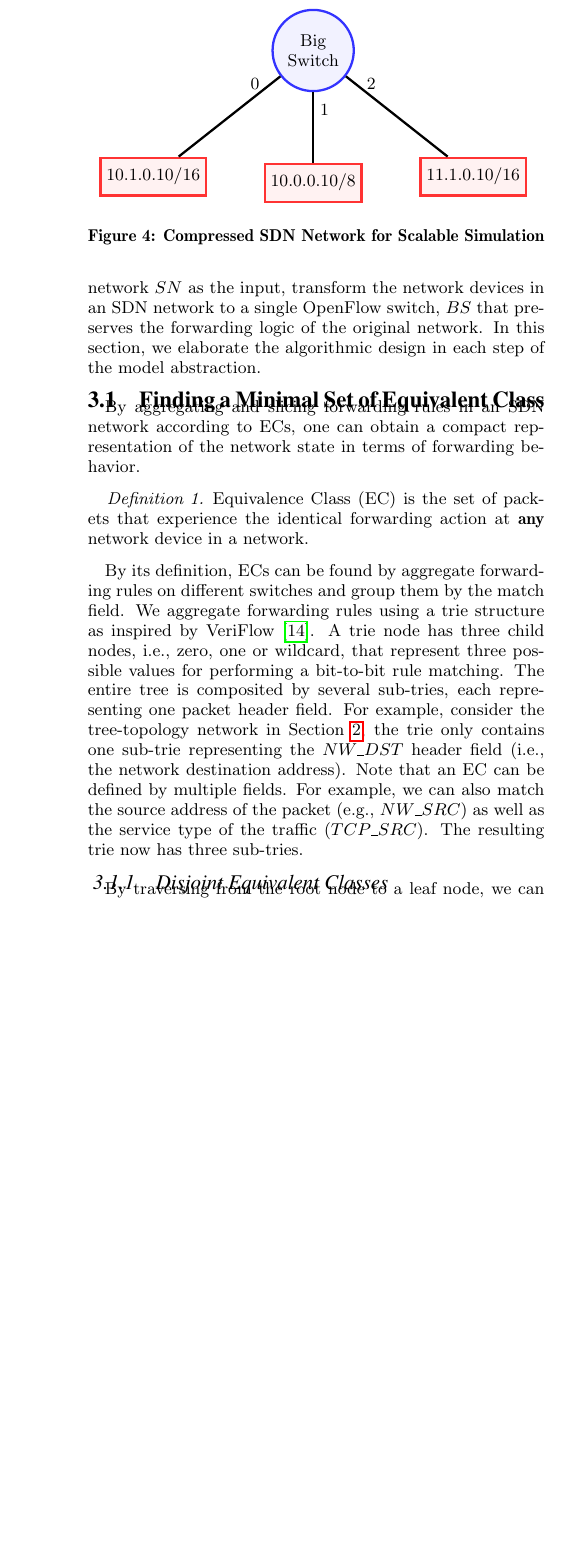
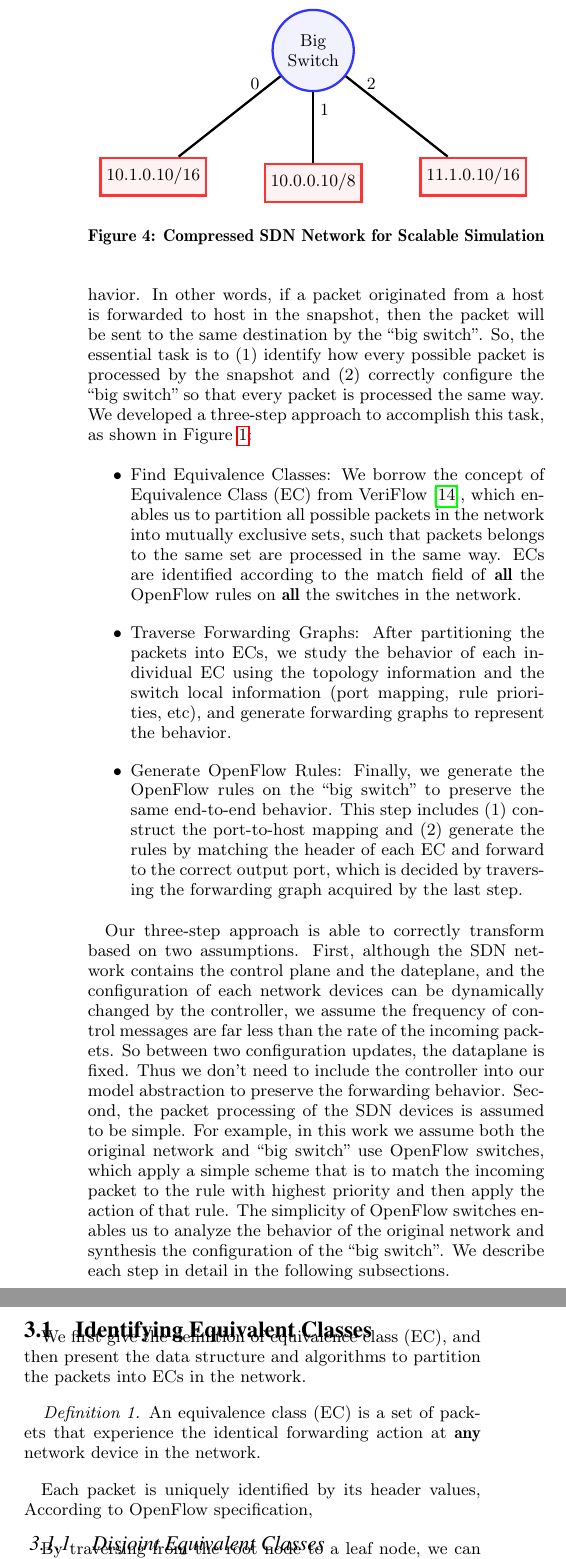
Before and after one commit to littlepretty/PADS2017, a LaTeX paper (main.tex, which reads design.tex): part of one column of page 5 of 12 before the commit and two parts of the columns of page 5 of 12 after it, the two joined at a grey line, cut at the place of the change, the shorter picture padded with empty space. Compiled offline with pdfLaTeX.

Commit message:
part of the design section, will finish it tomorrow

```diff
--- a/design.tex
+++ b/design.tex
@@ -1,26 +1,46 @@
 \section{Transformation of an SDN network to an OpenFlow switch}
 \label{Sec:Design}
 
+\begin{comment}
 The overview of our model abstraction approach for SDN networks is shown in Figure~\ref{Fig:BigSimOverview}. Through a three-step systematic process, we are able to take
 a snapshot of an SDN network $SN$ as the input, transform the network devices in an SDN network to a single OpenFlow switch, $BS$ that preserves the forwarding logic of the original network. In this section, we elaborate the algorithmic design in each step of the model abstraction.
 %We have sketched the process of how to replace a OpenFlow-switch-connected network with a single OpenFlow switch in section~\ref{Sec:MotivationalExample}.
+\end{comment}
 
-\subsection{Finding a Minimal Set of Equivalent Class}
+Our objective is to take a static SDN dataplane configuration (i.e., a snapshot) and transform it to a single ``big switch", which preserves the same end-to-end forwarding behavior. In other words, if a packet originated from a host is forwarded to host in the snapshot, then the packet will be sent to the same destination by the ``big switch". So, the essential task is to (1) identify how every possible packet is processed by the snapshot and (2) correctly configure the ``big switch" so that every packet is processed the same way. We developed a three-step approach to accomplish this task, as shown in Figure \ref{Fig:BigSimOverview}:
+
+\begin{itemize}
+\item Find Equivalence Classes: We borrow the concept of Equivalence Class (EC) from VeriFlow\cite{Veriflow}, which enables us to partition all possible packets in the network into mutually exclusive sets, such that packets belongs to the same set are processed in the same way. ECs are identified according to the match field of \textbf{all} the OpenFlow rules on \textbf{all} the switches in the network.
+\item Traverse Forwarding Graphs: After partitioning the packets into ECs, we study the behavior of each individual EC using the topology information and the switch local information (port mapping, rule priorities, etc), and generate forwarding graphs to represent the behavior.
+\item Generate OpenFlow Rules: Finally, we generate the OpenFlow rules on the ``big switch" to preserve the same end-to-end behavior. This step includes (1) construct the port-to-host mapping and (2) generate the rules by matching the header of each EC and forward to the correct output port, which is decided by traversing the forwarding graph acquired by the last step.
+\end{itemize}
+
+Our three-step approach is able to correctly transform based on two assumptions. First, although the SDN network contains the control plane and the dateplane, and the configuration of each network devices can be dynamically changed by the controller, we assume the frequency of control messages are far less than the rate of the incoming packets. So between two configuration updates, the dataplane is fixed. Thus we don't need to include the controller into our model abstraction to preserve the forwarding behavior. Second, the packet processing of the SDN devices is assumed to be simple. For example, in this work we assume both the original network and ``big switch" use OpenFlow switches, which apply a simple scheme that is to match the incoming packet to the rule with highest priority and then apply the action of that rule. The simplicity of OpenFlow switches enables us to analyze the behavior of the original network and synthesis the configuration of the ``big switch". We describe each step in detail in the following subsections.
+
+\subsection{Identifying Equivalent Classes}
+\begin{comment}
 By aggregating and slicing forwarding rules in an SDN network according to ECs, one can obtain a compact representation of the network state in terms of forwarding behavior.
+\end{comment}
+
+We first give the definition of equivalence class (EC), and then present the data structure and algorithms to partition the packets into ECs in the network.
 
 \begin{definition}
-Equivalence Class (EC) is the set of packets that experience the identical forwarding action at \textbf{any} network device in a network.
+An equivalence class (EC) is a set of packets that experience the identical forwarding action at \textbf{any} network device in the network.
 \label{Def:EC}
 \end{definition}
 
+\begin{comment}
 %\kevin{add to one or two sentences about how to find ECs and how to aggregate ECs before the structure}
 By its definition, ECs can be found by aggregate forwarding rules on different switches
 and group them by the match field.
 We aggregate forwarding rules using a trie structure as inspired by VeriFlow\cite{Veriflow}.
 A trie node has three child nodes, i.e., zero, one or wildcard, that represent three possible values for performing a bit-to-bit rule matching.
 The entire tree is composited by several sub-tries, each representing one packet header field. For example, consider the tree-topology network in Section \ref{Sec:MotivatingExample}, the trie only contains one sub-trie representing the $NW\_DST$ header field (i.e., the network destination address). Note that an EC can be defined by multiple fields. For example, we can also match the source address of the packet (e.g., $NW\_SRC$) as well as the service type of the traffic ($TCP\_SRC$). The resulting trie now has three sub-tries.
+%Here we give solutions to two problems that VeriFlow neglected.
+\end{comment}
 
-%Here we give solutions to two problems that VeriFlow neglected.
+Each packet is uniquely identified by its header values, According to OpenFlow specification,
+
 
 \subsubsection{Disjoint Equivalent Classes}
 By traversing from the root node to a leaf node, we can obtain a set of packets that a rule matches.
```
Also changed, not shown: design.tex (2 more changed lines).
